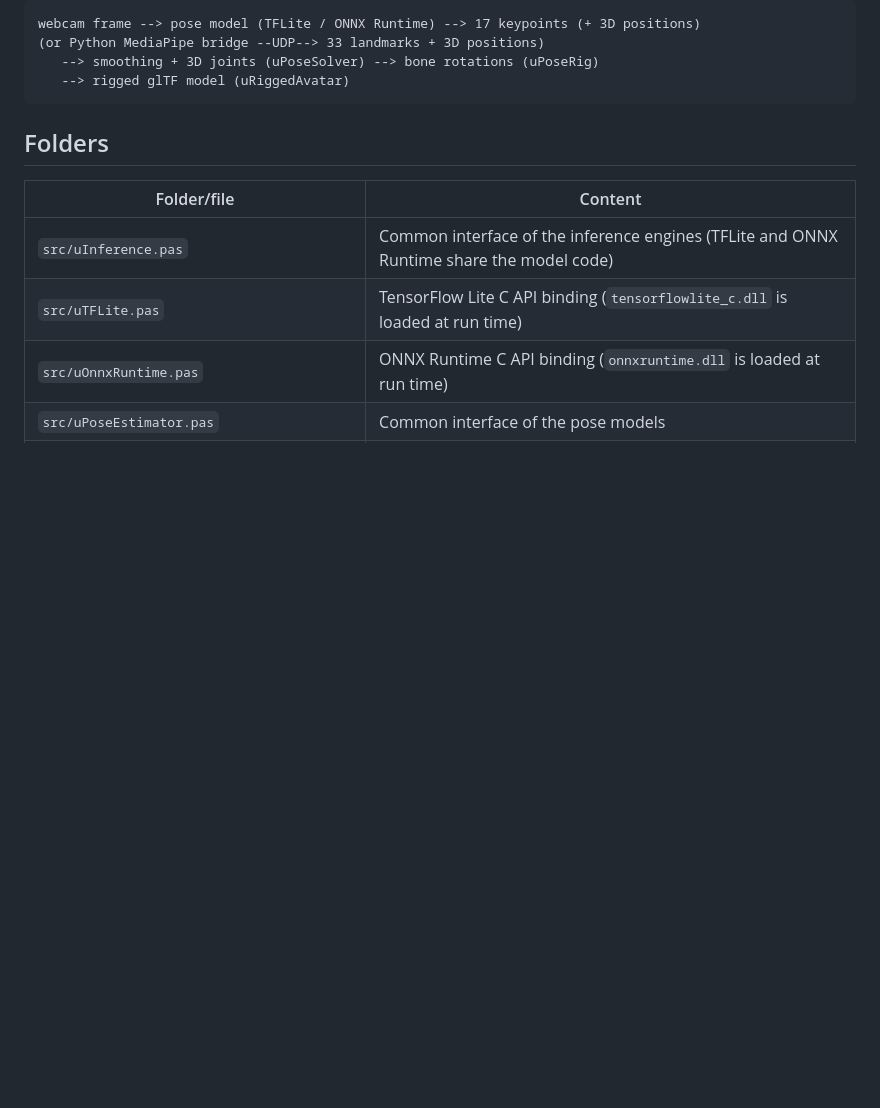
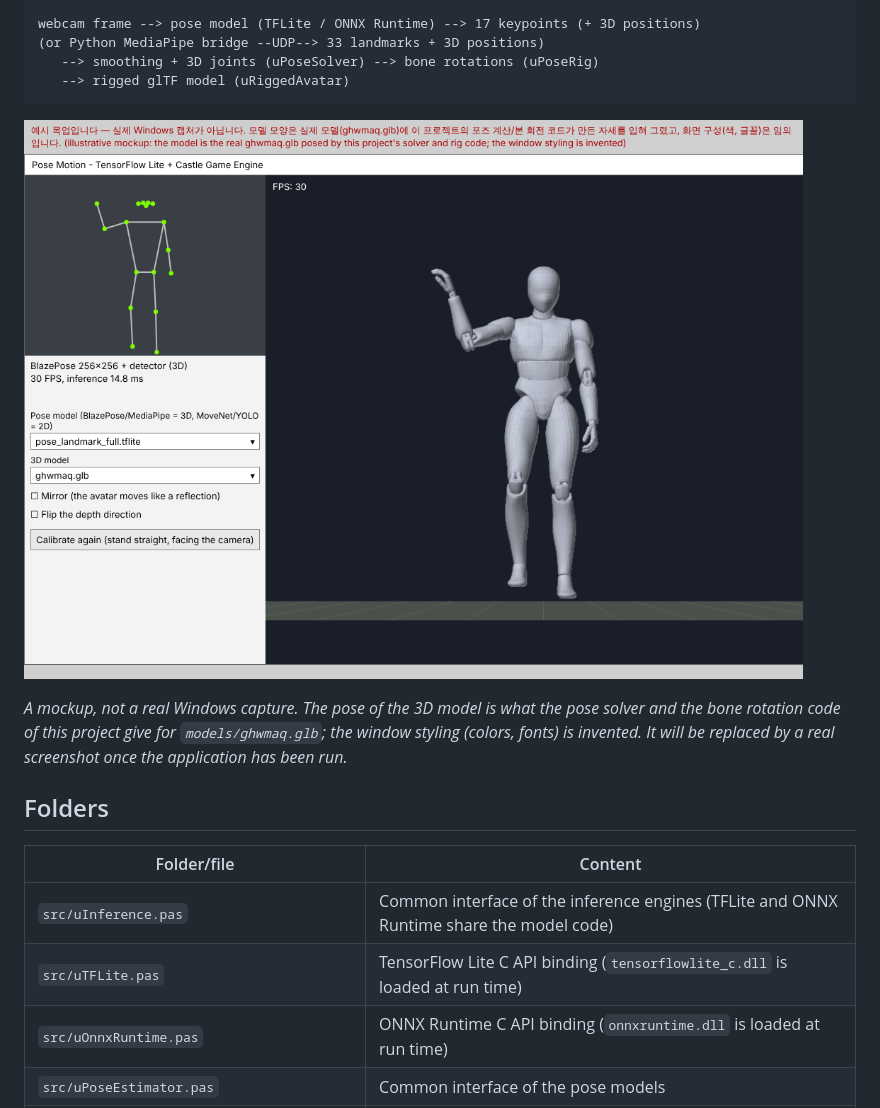
Before and after one commit to hk1207/tflite, a Markdown page: README.en.md, the part around the change. Drawn GitHub-style; pictures changed too: docs/app_mockup.png (added); blank space fills up the shorter version.

````diff
--- a/README.en.md
+++ b/README.en.md
@@ -18,6 +18,10 @@ webcam frame --> pose model (TFLite / ONNX Runtime) --> 17 keypoints (+ 3D posit
    --> smoothing + 3D joints (uPoseSolver) --> bone rotations (uPoseRig)
    --> rigged glTF model (uRiggedAvatar)
 ```
+
+![Screenshot mockup](docs/app_mockup.png)
+
+*A mockup, not a real Windows capture. The pose of the 3D model is what the pose solver and the bone rotation code of this project give for `models/ghwmaq.glb`; the window styling (colors, fonts) is invented. It will be replaced by a real screenshot once the application has been run.*
 
 ## Folders
 
````
Also changed, not shown: README.md (+4 -0 lines).
